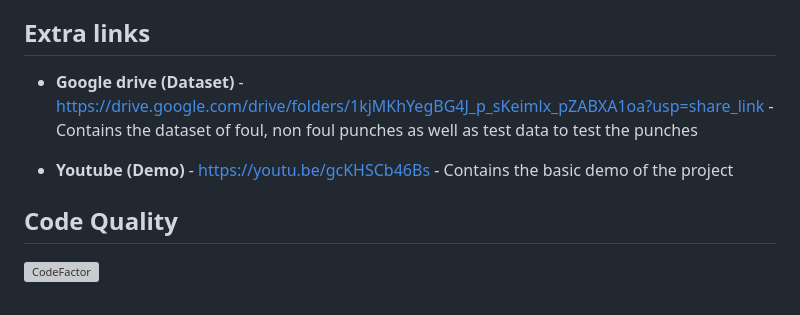
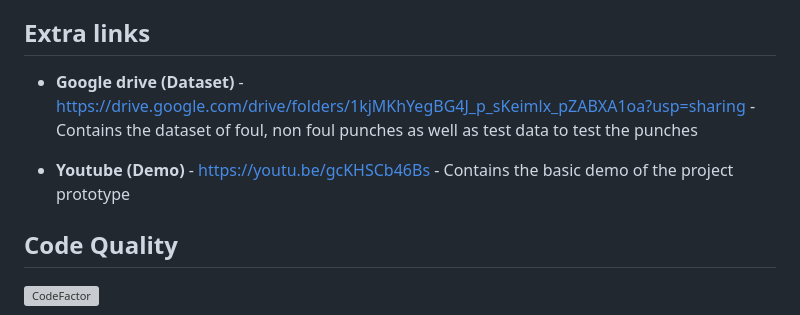
Before and after one commit to YaishRiaz/FYP, a Markdown page: README.md, the part around the change. Rendered like a GitHub page; grey boxes are pictures that could not be loaded.

Commit message:
removed links of files as requested by CW

```diff
--- a/README.md
+++ b/README.md
@@ -75,10 +75,10 @@ The frontend files are located in the templates folder:
 The main Flask application file, app.py, is located in the same level as the templates folder. The backend code handles video uploads, video analysis, and result generation. The application uses a pre-trained TensorFlow model to analyze the uploaded videos and detect fouls.
 
 ## Extra links
-<!-- - **Google drive (Codes)** - https://drive.google.com/drive/folders/1OXDXDuMW1YsbwgvTlavdVp2os__c2h-z?usp=share_link - Contains the codes -->
-- **Google drive (Dataset)** - https://drive.google.com/drive/folders/1kjMKhYegBG4J_p_sKeimlx_pZABXA1oa?usp=share_link - Contains the dataset of foul, non foul punches as well as test data to test the punches
-<!-- - **Google drive (Thesis)** - https://drive.google.com/drive/folders/16ypct-mWBgXKW83J45xBg_0E9k_54baE?usp=share_link - Contains the thesis -->
-- **Youtube (Demo)** - https://youtu.be/gcKHSCb46Bs - Contains the basic demo of the project
+<!-- - **Google drive (Codes)** - (after the viva I will add this) - Contains the codes -->
+- **Google drive (Dataset)** - https://drive.google.com/drive/folders/1kjMKhYegBG4J_p_sKeimlx_pZABXA1oa?usp=sharing - Contains the dataset of foul, non foul punches as well as test data to test the punches
+<!-- - **Google drive (Thesis)** - (after the viva I will add this) - Contains the thesis -->
+- **Youtube (Demo)** - https://youtu.be/gcKHSCb46Bs - Contains the basic demo of the project prototype
 
 ## Code Quality
 [![CodeFactor](https://www.codefactor.io/repository/github/yaishriaz/fyp/badge)](https://www.codefactor.io/repository/github/yaishriaz/fyp)
```
